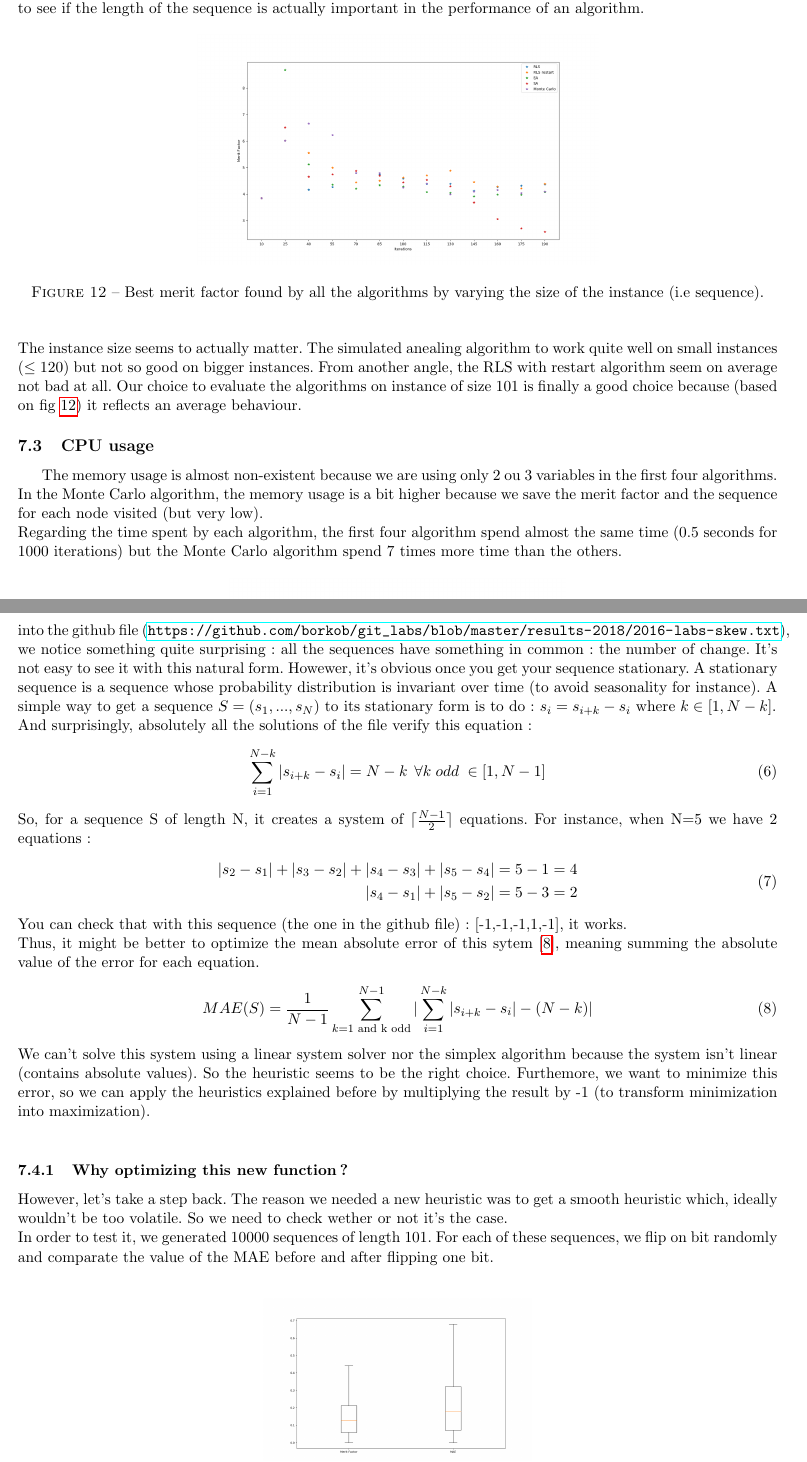
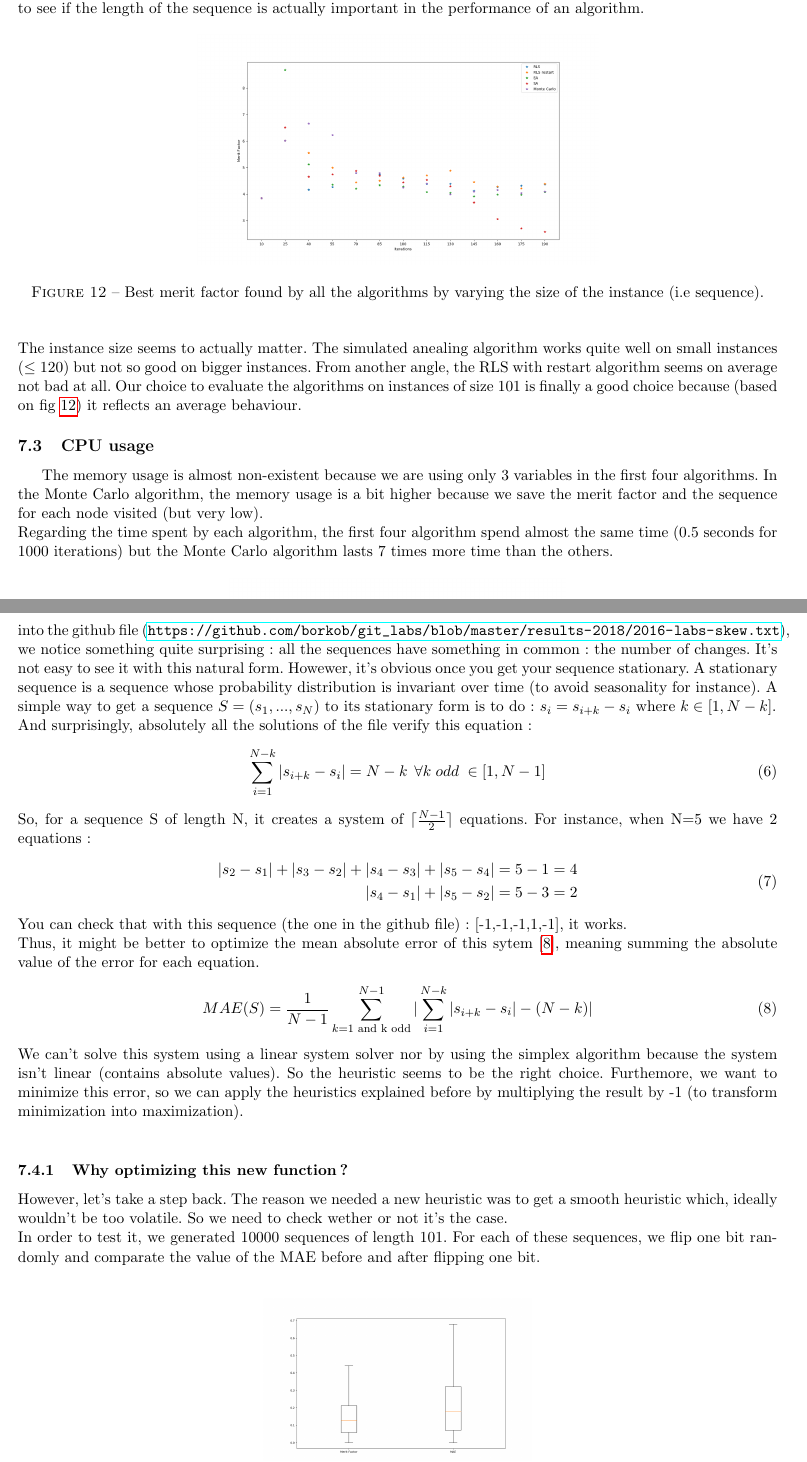
Before and after one commit to beaupletga/Low_autocorrelation_binary_sequences, a LaTeX document (Rapport/rapport.tex): two parts of pages 8 and 9 of 12, joined at a grey line, cut so that both start at the same text. Compiled offline with pdfLaTeX.

Commit message:
Report almost done but code to clean

```diff
--- a/Rapport/rapport.tex
+++ b/Rapport/rapport.tex
@@ -261,10 +261,10 @@ Since the begining of this report, we have only been testing sequences of length
 \end{center}
 \end{figure}
 \noindent
-The instance size seems to actually matter. The simulated anealing algorithm to work quite well on small instances ($\leq 120$) but not so good on bigger instances.  From another angle, the RLS with restart algorithm seem on average not bad at all. Our choice to evaluate the algorithms on instance of size 101 is finally a good choice because (based on fig \ref{fig:instance_size}) it reflects an average behaviour.
+The instance size seems to actually matter. The simulated anealing algorithm works quite well on small instances ($\leq 120$) but not so good on bigger instances. From another angle, the RLS with restart algorithm seems on average not bad at all. Our choice to evaluate the algorithms on instances of size 101 is finally a good choice because (based on fig \ref{fig:instance_size}) it reflects an average behaviour.
 \subsection{CPU usage}
-The memory usage is almost non-existent because we are using only 2 ou 3 variables in the first four algorithms. In the Monte Carlo algorithm, the memory usage is a bit higher because we save the merit factor and the sequence for each node visited (but very low).\\
-Regarding the time spent by each algorithm, the first four algorithm spend almost the same time (0.5 seconds for 1000 iterations) but the Monte Carlo algorithm spend 7 times more time than the others.
+The memory usage is almost non-existent because we are using only 3 variables in the first four algorithms. In the Monte Carlo algorithm, the memory usage is a bit higher because we save the merit factor and the sequence for each node visited (but very low).\\
+Regarding the time spent by each algorithm, the first four algorithm spend almost the same time (0.5 seconds for 1000 iterations) but the Monte Carlo algorithm lasts 7 times more time than the others.
 \begin{figure}[H]
 \begin{center}
 \includegraphics[scale=0.26]{Images/time_spent}
@@ -275,7 +275,7 @@ Regarding the time spent by each algorithm, the first four algorithm spend almos
 \subsection{Make the sequence stationnary}
 \noindent
 The LABS problem tries to maximize the merit factor $M(S)$ of a sequence $S$. However this metric is too sensitive to change, meaning that if you change only one bit of the sequence, the result may be completely different. This is a big issue because it makes the learning way more difficult.\\
-So the idea is to find another way (less volatile) to evaluate the quality of a solution. By looking at the best result into the github file (\url{https://github.com/borkob/git_labs/blob/master/results-2018/2016-labs-skew.txt}), we notice something quite surprising : all the sequences have something in common : the number of change. It's not easy to see it with this natural form. Howewer, it's obvious once you get your sequence stationary. A stationary sequence is a sequence whose probability distribution is invariant over time (to avoid seasonality for instance). A simple way to get a sequence $S=(s_1,...,s_N)$ to its stationary form is to do : $s_i=s_{i+k}-s_i$ where $k\in [1,N-k]$.\\
+So the idea is to find another way (less volatile) to evaluate the quality of a solution. By looking at the best results into the github file (\url{https://github.com/borkob/git_labs/blob/master/results-2018/2016-labs-skew.txt}), we notice something quite surprising : all the sequences have something in common : the number of changes. It's not easy to see it with this natural form. Howewer, it's obvious once you get your sequence stationary. A stationary sequence is a sequence whose probability distribution is invariant over time (to avoid seasonality for instance). A simple way to get a sequence $S=(s_1,...,s_N)$ to its stationary form is to do : $s_i=s_{i+k}-s_i$ where $k\in [1,N-k]$.\\
 And surprisingly, absolutely all the solutions of the file verify this equation :
 \begin{equation}
 \sum_{i=1}^{N-k} |s_{i+k}-s_{i}|=N-k \;\, \forall k \; odd\; \in [1,N-1]
@@ -295,16 +295,16 @@ Thus, it might be better to optimize the mean absolute error of this sytem [\ref
 \label{eq:MAE}
 MAE(S)=\frac{1}{N-1}\sum_{k=1 \text{ and k odd}}^{N-1}|\sum_{i=1}^{N-k} |s_{i+k}-s_{i}|-(N-k)|
 \end{equation}
-We can't solve this system using a linear system solver nor the simplex algorithm because the system isn't linear (contains absolute values). So the heuristic seems to be the right choice.
+We can't solve this system using a linear system solver nor by using the simplex algorithm because the system isn't linear (contains absolute values). So the heuristic seems to be the right choice.
 Furthemore, we want to minimize this error, so we can apply the heuristics explained before by multiplying the result by -1 (to transform minimization into maximization).\\
 \subsubsection{Why optimizing this new function ?}
 \noindent
 However, let's take a step back. The reason we needed a new heuristic was to get a smooth heuristic which, ideally wouldn't be too volatile. So we need to check wether or not it's the case.\\
-In order to test it, we generated 10000 sequences of length 101. For each of these sequences, we flip on bit randomly and comparate the value of the MAE before and after flipping one bit.\\
+In order to test it, we generated 10000 sequences of length 101. For each of these sequences, we flip one bit randomly and comparate the value of the MAE before and after flipping one bit.\\
 \begin{figure}[H]
 \begin{center}
 \includegraphics[scale=0.2]{Images/compare_mf_mae}
-\caption{Comparison of the gap for a sequence before and after flipping one bit. Both metrics have been normalize ($\bar{x}=\frac{x-min}{max-min}$)}.
+\caption{Comparison of the gap for a sequence before and after flipping one bit. Both metrics have been normalized ($\bar{x}=\frac{x-min}{max-min}$)}.
 \label{fig:compare_mf_mae}
 \end{center}
 \end{figure}
```
Also changed, not shown: Rapport/rapport.pdf, Rapport/rapport.tex (22 more changed lines), 3 other files.
